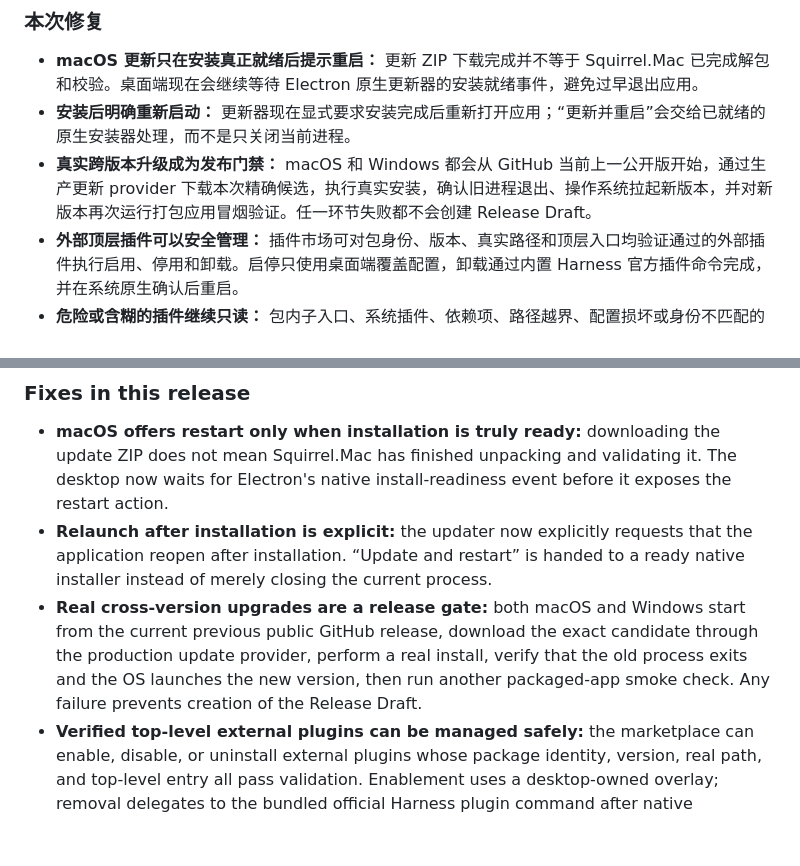
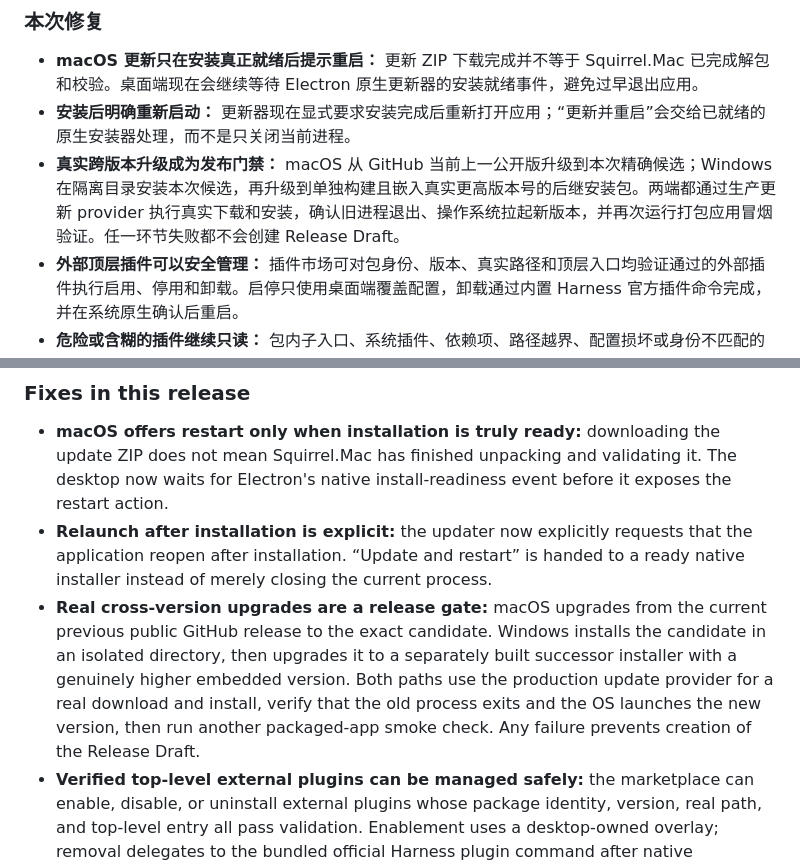
Before and after one commit to yoshino-xiao7/deepseek-harness-desktop-yukiryou, a Markdown page: docs/releases/v1.0.4.md, 2 parts joined by grey strips. Drawn GitHub-style; blank space fills up the shorter version.

Commit message:
docs: align v1.0.4 Windows gate notes [skip ci]

```diff
--- a/docs/releases/v1.0.4.md
+++ b/docs/releases/v1.0.4.md
@@ -6,7 +6,7 @@
 
 - **macOS 更新只在安装真正就绪后提示重启：** 更新 ZIP 下载完成并不等于 Squirrel.Mac 已完成解包和校验。桌面端现在会继续等待 Electron 原生更新器的安装就绪事件，避免过早退出应用。
 - **安装后明确重新启动：** 更新器现在显式要求安装完成后重新打开应用；“更新并重启”会交给已就绪的原生安装器处理，而不是只关闭当前进程。
-- **真实跨版本升级成为发布门禁：** macOS 和 Windows 都会从 GitHub 当前上一公开版开始，通过生产更新 provider 下载本次精确候选，执行真实安装，确认旧进程退出、操作系统拉起新版本，并对新版本再次运行打包应用冒烟验证。任一环节失败都不会创建 Release Draft。
+- **真实跨版本升级成为发布门禁：** macOS 从 GitHub 当前上一公开版升级到本次精确候选；Windows 在隔离目录安装本次候选，再升级到单独构建且嵌入真实更高版本号的后继安装包。两端都通过生产更新 provider 执行真实下载和安装，确认旧进程退出、操作系统拉起新版本，并再次运行打包应用冒烟验证。任一环节失败都不会创建 Release Draft。
 - **外部顶层插件可以安全管理：** 插件市场可对包身份、版本、真实路径和顶层入口均验证通过的外部插件执行启用、停用和卸载。启停只使用桌面端覆盖配置，卸载通过内置 Harness 官方插件命令完成，并在系统原生确认后重启。
 - **危险或含糊的插件继续只读：** 包内子入口、系统插件、依赖项、路径越界、配置损坏或身份不匹配的条目不会获得管理按钮，避免误删整个包或修改插件代码。
 
@@ -31,7 +31,7 @@ Windows 产物暂未进行 Authenticode 签名，系统可能显示 SmartScreen
 
 - **macOS offers restart only when installation is truly ready:** downloading the update ZIP does not mean Squirrel.Mac has finished unpacking and validating it. The desktop now waits for Electron's native install-readiness event before it exposes the restart action.
 - **Relaunch after installation is explicit:** the updater now explicitly requests that the application reopen after installation. “Update and restart” is handed to a ready native installer instead of merely closing the current process.
-- **Real cross-version upgrades are a release gate:** both macOS and Windows start from the current previous public GitHub release, download the exact candidate through the production update provider, perform a real install, verify that the old process exits and the OS launches the new version, then run another packaged-app smoke check. Any failure prevents creation of the Release Draft.
+- **Real cross-version upgrades are a release gate:** macOS upgrades from the current previous public GitHub release to the exact candidate. Windows installs the candidate in an isolated directory, then upgrades it to a separately built successor installer with a genuinely higher embedded version. Both paths use the production update provider for a real download and install, verify that the old process exits and the OS launches the new version, then run another packaged-app smoke check. Any failure prevents creation of the Release Draft.
 - **Verified top-level external plugins can be managed safely:** the marketplace can enable, disable, or uninstall external plugins whose package identity, version, real path, and top-level entry all pass validation. Enablement uses a desktop-owned overlay; removal delegates to the bundled official Harness plugin command after native confirmation, then restarts the app.
 - **Ambiguous or unsafe entries remain read-only:** nested package entries, system plugins, dependencies, escaped paths, malformed configuration, and identity mismatches never receive lifecycle controls, preventing accidental package removal or plugin-code modification.
 
```
Also changed, not shown: CHANGELOG.md (+2 -2 lines).
